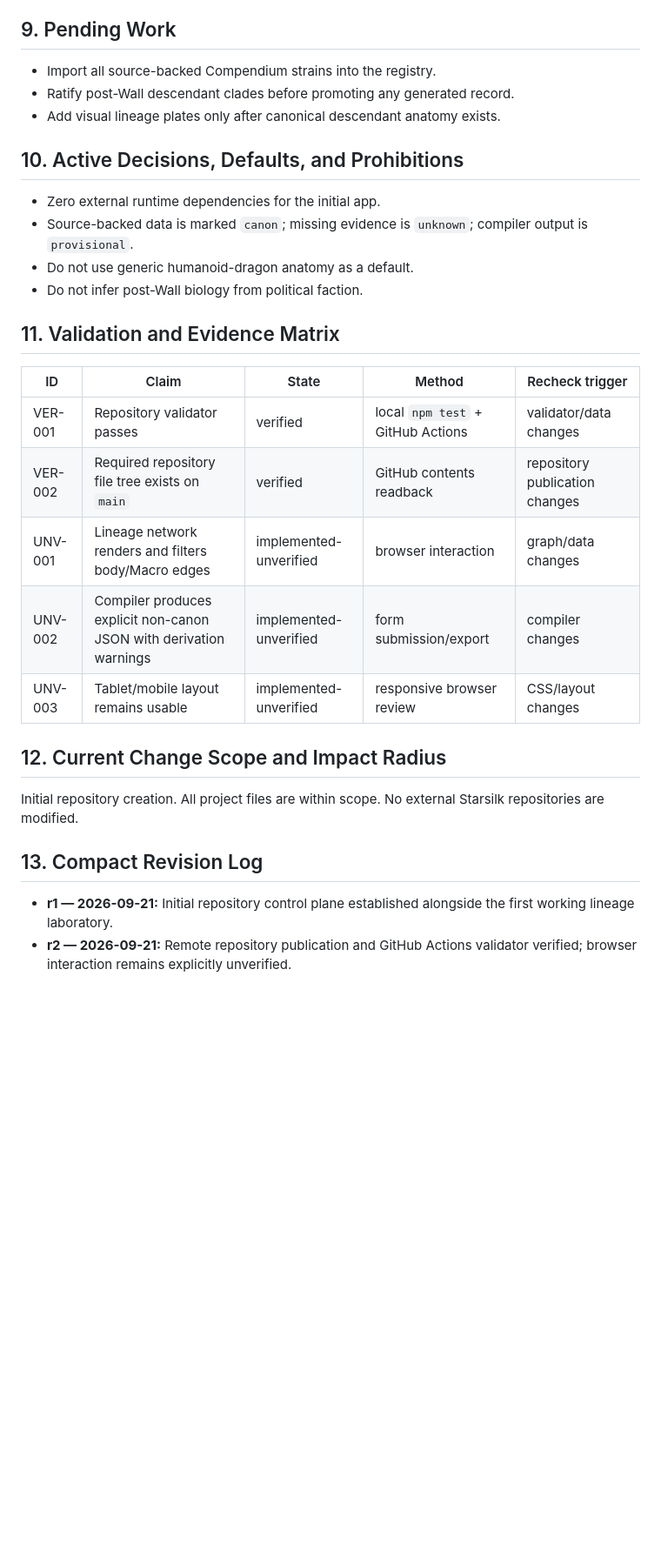
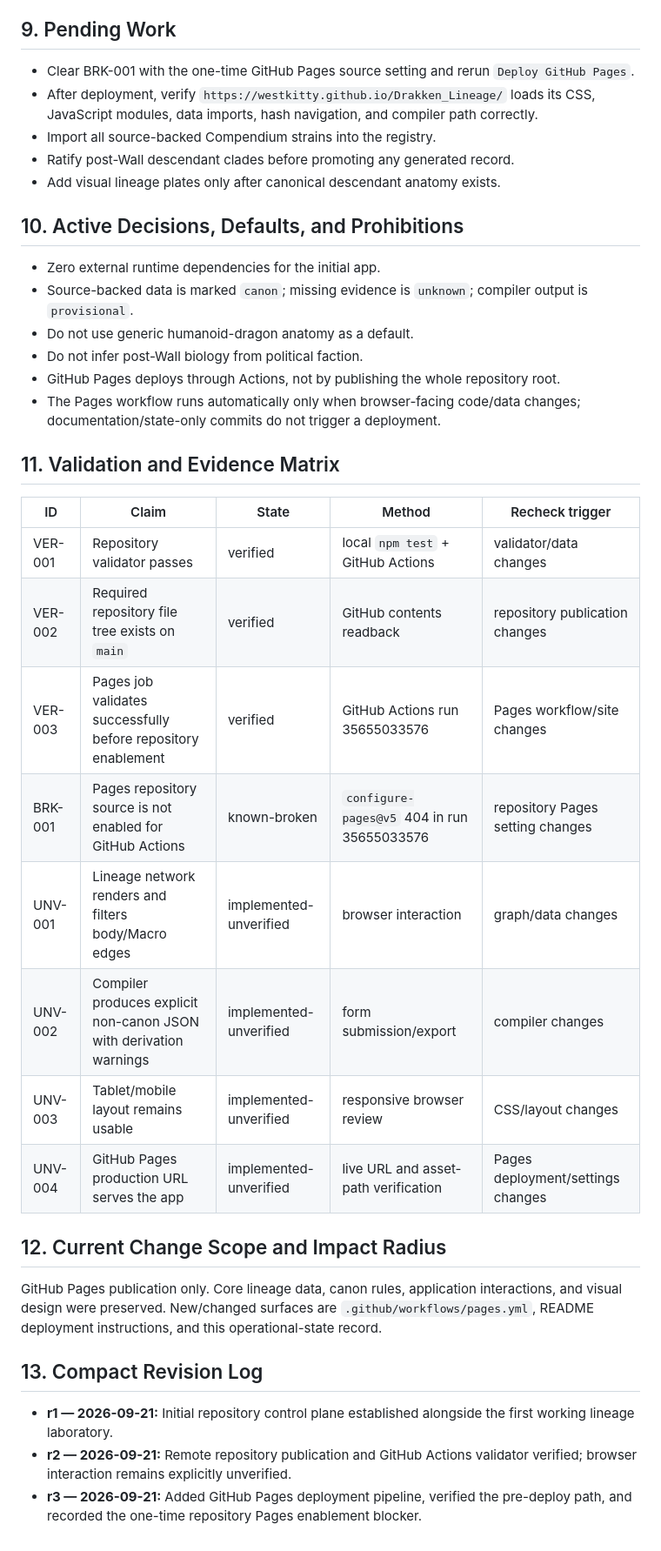
Before and after one commit to westkitty/Drakken_Lineage, a Markdown page: OPERATIONAL_STATE.md, the part around one of its changes. Shown at 87% size. GitHub-like rendering; blank space fills up the shorter version.

```diff
--- a/OPERATIONAL_STATE.md
+++ b/OPERATIONAL_STATE.md
@@ -37,6 +40,8 @@ None established.
 - **UNK-003 — Canonical post-Wall clades:** No descendant names or morphologies are invented by this build.
 
 ## 9. Pending Work
+- Clear BRK-001 with the one-time GitHub Pages source setting and rerun `Deploy GitHub Pages`.
+- After deployment, verify `https://westkitty.github.io/Drakken_Lineage/` loads its CSS, JavaScript modules, data imports, hash navigation, and compiler path correctly.
 - Import all source-backed Compendium strains into the registry.
 - Ratify post-Wall descendant clades before promoting any generated record.
 - Add visual lineage plates only after canonical descendant anatomy exists.
@@ -46,19 +51,25 @@ None established.
 - Source-backed data is marked `canon`; missing evidence is `unknown`; compiler output is `provisional`.
 - Do not use generic humanoid-dragon anatomy as a default.
 - Do not infer post-Wall biology from political faction.
+- GitHub Pages deploys through Actions, not by publishing the whole repository root.
+- The Pages workflow runs automatically only when browser-facing code/data changes; documentation/state-only commits do not trigger a deployment.
 
 ## 11. Validation and Evidence Matrix
 | ID | Claim | State | Method | Recheck trigger |
 |---|---|---|---|---|
 | VER-001 | Repository validator passes | verified | local `npm test` + GitHub Actions | validator/data changes |
 | VER-002 | Required repository file tree exists on `main` | verified | GitHub contents readback | repository publication changes |
+| VER-003 | Pages job validates successfully before repository enablement | verified | GitHub Actions run 35655033576 | Pages workflow/site changes |
+| BRK-001 | Pages repository source is not enabled for GitHub Actions | known-broken | `configure-pages@v5` 404 in run 35655033576 | repository Pages setting changes |
 | UNV-001 | Lineage network renders and filters body/Macro edges | implemented-unverified | browser interaction | graph/data changes |
 | UNV-002 | Compiler produces explicit non-canon JSON with derivation warnings | implemented-unverified | form submission/export | compiler changes |
 | UNV-003 | Tablet/mobile layout remains usable | implemented-unverified | responsive browser review | CSS/layout changes |
+| UNV-004 | GitHub Pages production URL serves the app | implemented-unverified | live URL and asset-path verification | Pages deployment/settings changes |
 
 ## 12. Current Change Scope and Impact Radius
-Initial repository creation. All project files are within scope. No external Starsilk repositories are modified.
+GitHub Pages publication only. Core lineage data, canon rules, application interactions, and visual design were preserved. New/changed surfaces are `.github/workflows/pages.yml`, README deployment instructions, and this operational-state record.
 
 ## 13. Compact Revision Log
 - **r1 — 2026-09-21:** Initial repository control plane established alongside the first working lineage laboratory.
 - **r2 — 2026-09-21:** Remote repository publication and GitHub Actions validator verified; browser interaction remains explicitly unverified.
+- **r3 — 2026-09-21:** Added GitHub Pages deployment pipeline, verified the pre-deploy path, and recorded the one-time repository Pages enablement blocker.
```
Also changed, not shown: other parts of OPERATIONAL_STATE.md (+9 -6 lines).
